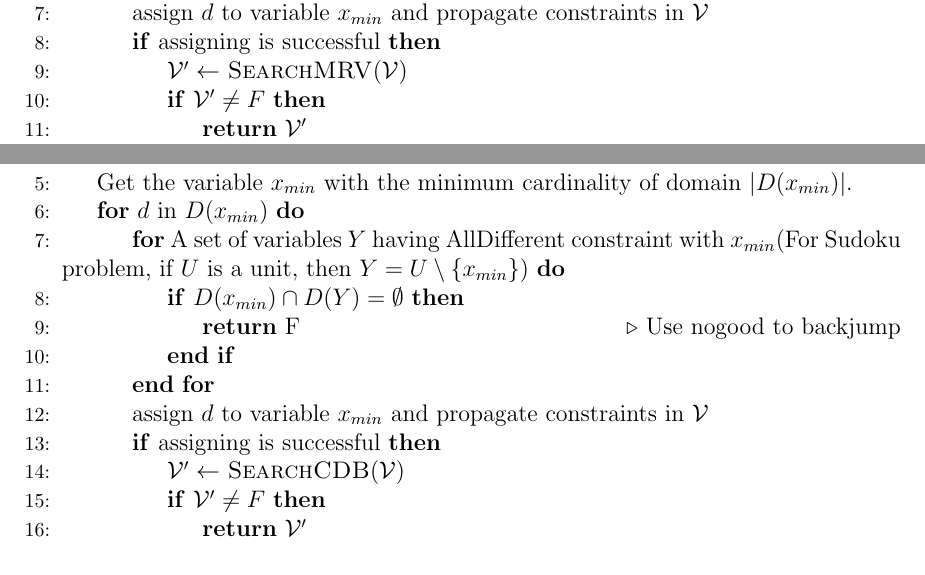
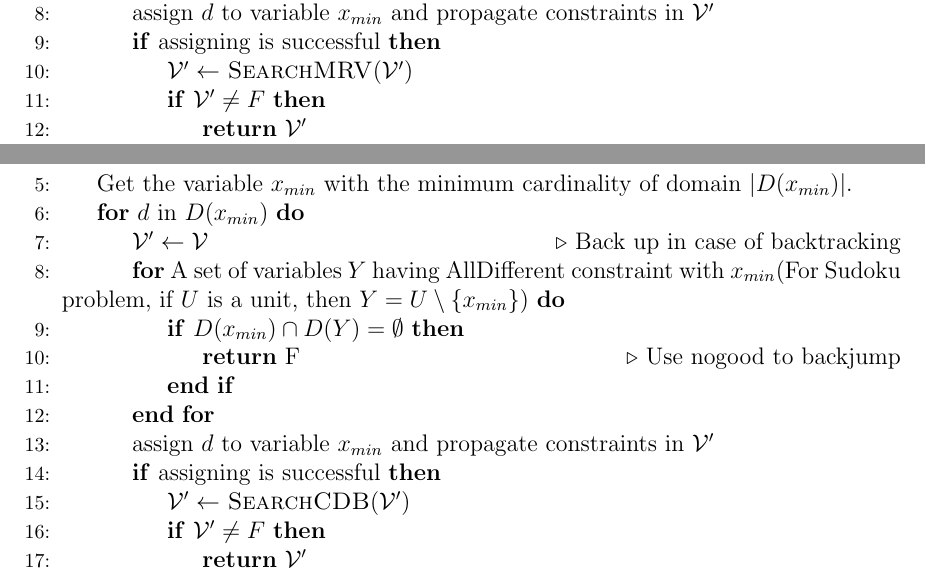
Before and after one commit to chaihahaha/sudoku_project, a LaTeX document (report/sudoku_project.tex): two parts of pages 11 and 13 of 35, joined at a grey line, cut at the place of the change. Compiled offline with pdfLaTeX.

Commit message:
error in algo

```diff
--- a/report/sudoku_project.tex
+++ b/report/sudoku_project.tex
@@ -314,9 +314,10 @@
                         \EndIf
                         \State Get the variable $x_{min}$ with the minimum cardinality of domain $|D(x_{min})|$.
                         \For{$d$ in $D(x_{min})$}
-                            \State assign $d$ to variable $x_{min}$ and propagate constraints in $\mathcal V$
+                            \State $\mathcal V' \gets \mathcal V$ \Comment{Back up in case of backtracking}
+                            \State assign $d$ to variable $x_{min}$ and propagate constraints in $\mathcal V'$
                             \If{assigning is successful}
-                                \State $\mathcal V'\gets$ \Call{SearchMRV}{$\mathcal V$}
+                                \State $\mathcal V'\gets$ \Call{SearchMRV}{$\mathcal V'$}
                                 \If{$\mathcal V'\neq F$}
                                     \State \Return $\mathcal V'$
                                 \EndIf
@@ -369,14 +370,15 @@
                         \EndIf
                         \State Get the variable $x_{min}$ with the minimum cardinality of domain $|D(x_{min})|$.
                         \For{$d$ in $D(x_{min})$}
+                            \State $\mathcal V' \gets \mathcal V$ \Comment{Back up in case of backtracking}
                             \For{A set of variables $Y$ having AllDifferent constraint with $x_{min}$(For Sudoku problem, if $U$ is a unit, then $Y=U\setminus \{x_{min}\}$)}
                                 \If{$D(x_{min})\cap D(Y)=\emptyset$}
                                     \State \Return F  \Comment{Use nogood to backjump}
                                 \EndIf
                             \EndFor
-                            \State assign $d$ to variable $x_{min}$ and propagate constraints in $\mathcal V$
+                            \State assign $d$ to variable $x_{min}$ and propagate constraints in $\mathcal V'$
                             \If{assigning is successful}
-                                \State $\mathcal V'\gets$ \Call{SearchCDB}{$\mathcal V$}
+                                \State $\mathcal V'\gets$ \Call{SearchCDB}{$\mathcal V'$}
                                 \If{$\mathcal V'\neq F$}
                                     \State \Return $\mathcal V'$
                                 \EndIf
```
Also changed, not shown: 1 other file.
